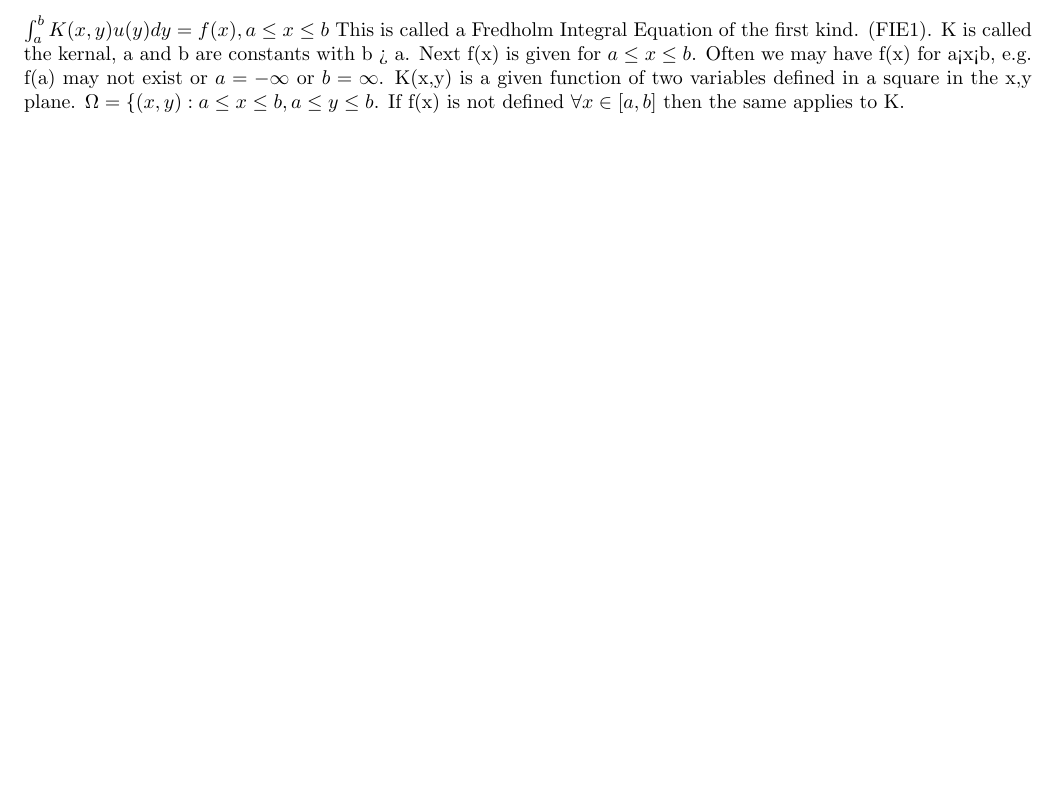
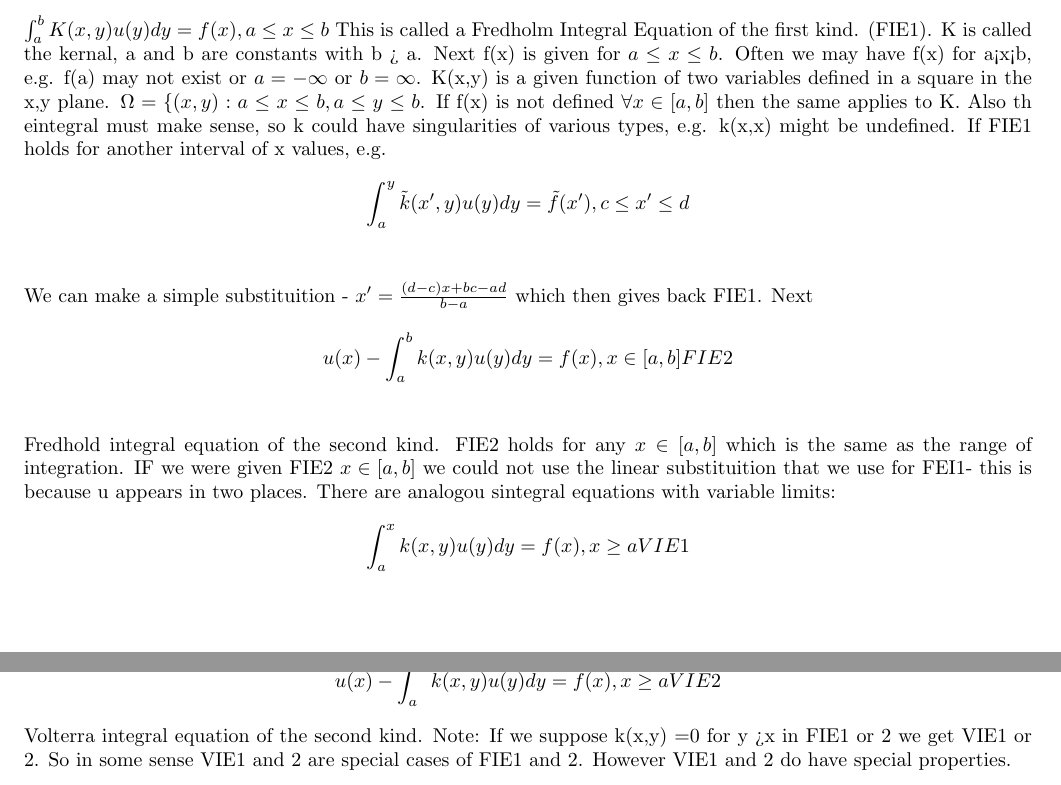
Before and after one commit to dremmeng/Math457, a LaTeX document (Notes.tex): part of page 7 of 7 before the commit and two parts of pages 7 and 8 of 8 after it, the two joined at a grey line, cut so that both start at the same text, the shorter picture padded with empty space. Compiled offline with pdfLaTeX.

Commit message:
Add files via upload

```diff
--- a/Notes.tex
+++ b/Notes.tex
@@ -309,4 +309,25 @@ $\lambda = (\frac{n \pi}{L})^{2}, y(t) = \sin(\frac{n \pi t}{L}), n \in \N$
 $\int_{a}^{b}K(x,y)u(y)dy = f(x) , a \leq x \leq b$ This is called a Fredholm Integral Equation of the first kind. (FIE1).
 K is called the kernal, a and b are constants with b > a. Next f(x) is given for $a \leq x \leq b$. Often we may have f(x) for a<x<b, e.g. f(a) may not exist or $a = -\infty$ or $b = \infty$. K(x,y) is a given function of two variables defined in a square in the x,y plane.
 $\Omega = \{(x,y):a\leq x \leq b, a \leq y \leq b$. If f(x) is not defined $\forall  x \in [a,b]$ then the same applies to K.
+Also th eintegral must make sense, so k could have singularities of various types, e.g. k(x,x) might be undefined. If FIE1 holds for another interval of x values, e.g.
+\begin{align*}
+    \int_{a}^{y} \tilde{k}(x',y)u(y)dy = \tilde{f}(x'), c \leq x' \leq d \\
+\end{align*}
+We can make a simple substituition - $x' =\frac{(d-c)x+bc-ad}{b-a}$
+which then gives back FIE1. Next
+\begin{align*}
+    u(x) - \int_{a}^{b}k(x,y)u(y)dy = f(x) , x \in [a,b] FIE2 \\
+\end{align*}
+Fredhold integral equation of the second kind.
+FIE2 holds for any $x \in [a,b]$ which is the same as the range of integration. IF we were given FIE2 $x \in [a,b]$ we could not use the linear substituition that we use for FEI1- this is because u appears in two places.
+There are analogou sintegral equations with variable limits:
+\begin{align*}
+    \int_{a}^{x}k(x,y)u(y)dy = f(x), x \geq a VIE1 \\
+\end{align*}
+Volterra integral equation of the first kind.
+\begin{align*}
+    u(x) - \int_{a}^{x}k(x,y)u(y)dy =f(x), x \geq a VIE2
+\end{align*}
+Volterra integral equation of the second kind.
+Note: If we suppose k(x,y) =0 for y >x in FIE1 or 2 we get VIE1 or 2. So in some sense VIE1 and 2 are special cases of FIE1 and 2. However VIE1 and 2 do have special properties.
 \end{document}
```
Also changed, not shown: Notes.pdf, 4 other files.
